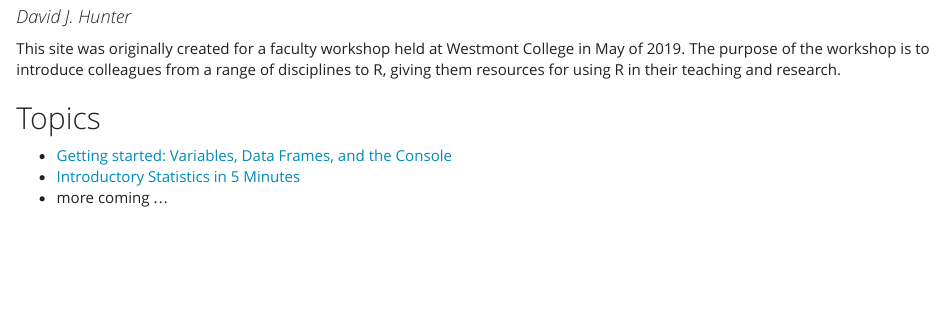
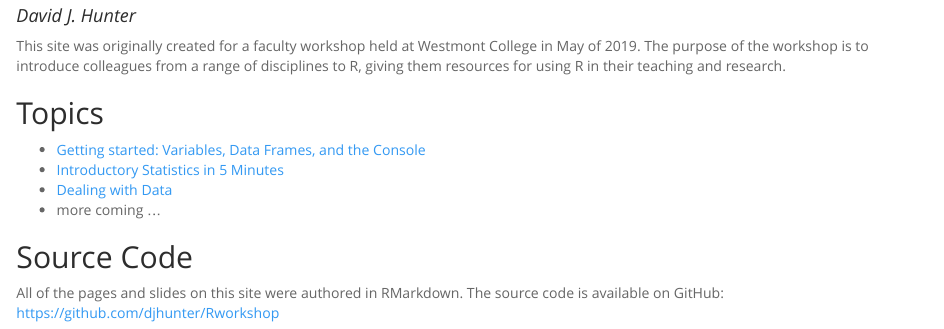
Before and after one commit to djhunter/Rworkshop, an R Markdown document (index.Rmd): the page in a window 1100 px wide, from 70 px down. The pictures show the output file index.html that the author committed with the source, opened offline.

Commit message:
Organized slides, updated README

````diff
--- a/index.Rmd
+++ b/index.Rmd
@@ -4,7 +4,7 @@ author: "David J. Hunter"
 output:
   html_document:
     df_print: paged
-    theme: yeti
+    theme: spacelab
 ---
 
 ```{r setup, include=FALSE}
@@ -15,6 +15,11 @@ This site was originally created for a faculty workshop held at Westmont College
 
 ## Topics
 
-- [Getting started: Variables, Data Frames, and the Console](getting_started.html)
-- [Introductory Statistics in 5 Minutes](intro_stats.html)
+- [Getting started: Variables, Data Frames, and the Console](slides/getting_started.html)
+- [Introductory Statistics in 5 Minutes](slides/intro_stats.html)
+- [Dealing with Data](slides/data.html)
 - more coming ...
+
+## Source Code
+
+All of the pages and slides on this site were authored in RMarkdown. The source code is available on GitHub: https://github.com/djhunter/Rworkshop
````
Also changed, not shown: README.md, index.html, slides/getting_started.Rmd (renamed from getting_started.Rmd), slides/getting_started.html (renamed from getting_started.html), slides/slidesdjh.css (renamed from slidesdjh.css).
